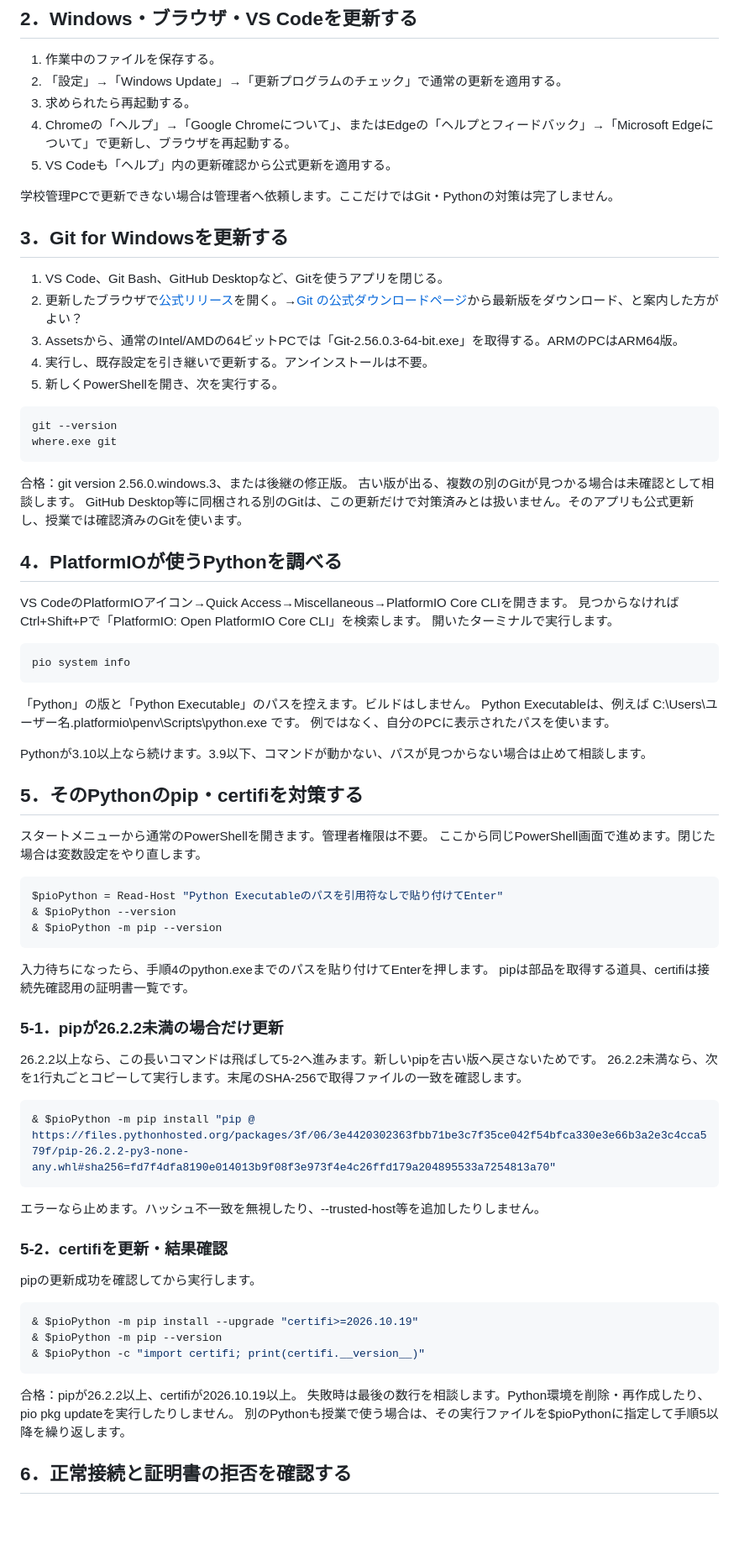
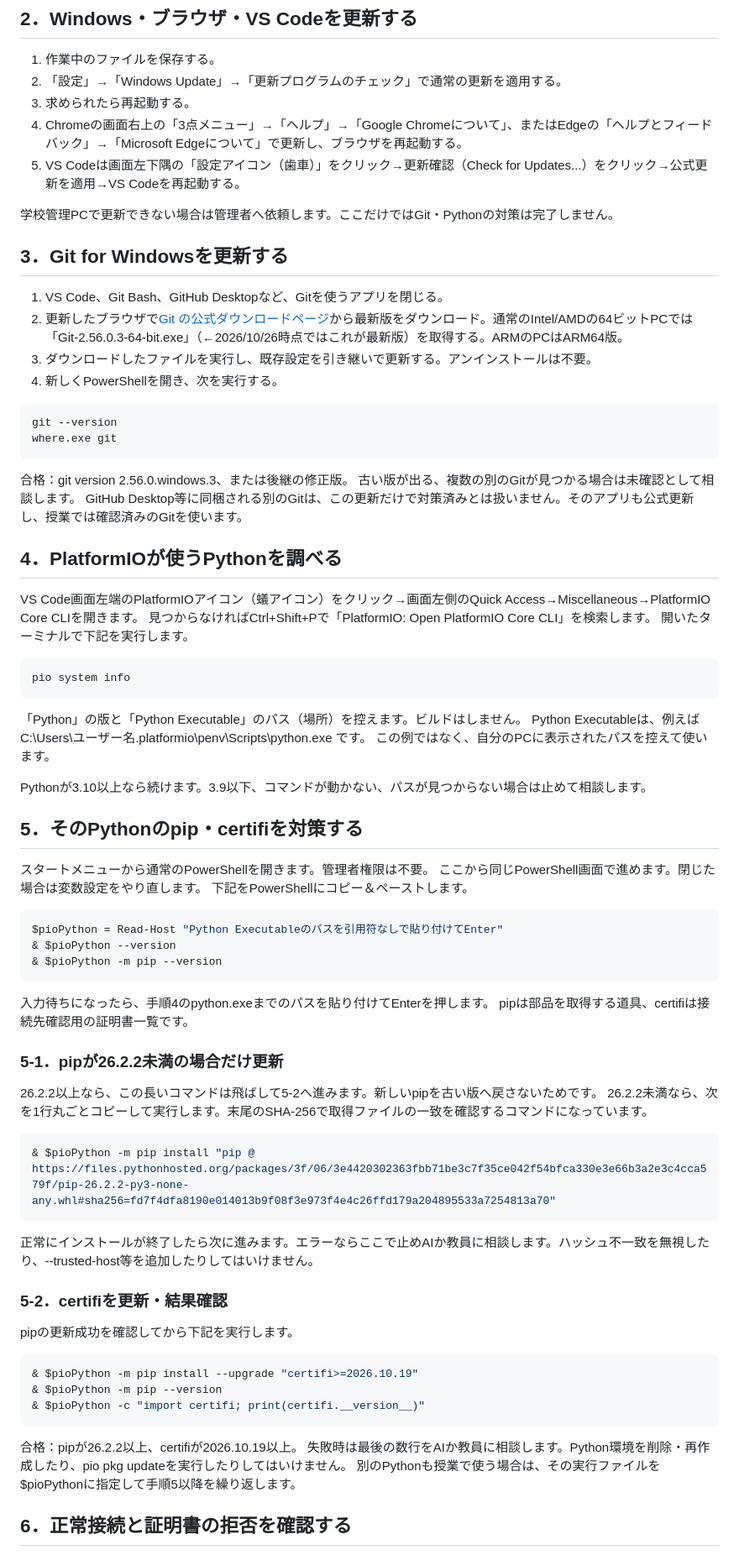
Before and after one commit to kenshin-Bit/AI_StackChan_Ex_OkaSeminar2-1, a Markdown page: doc/20261025_PCごとの安全対策_先生用.md, the part around the change. Shown at 84% size. Rendered like a GitHub page; blank space fills up the shorter version.

Commit message:
Revise update instructions for browsers, Git, and Python
Updated instructions for browser and VS Code updates, clarified steps for downloading Git, and revised Python-related commands for clarity.

```diff
--- a/doc/20261025_PCごとの安全対策_先生用.md
+++ b/doc/20261025_PCごとの安全対策_先生用.md
@@ -33,18 +33,17 @@ PlatformIOはビルド時に不足部品を自動取得することがあるた
 1. 作業中のファイルを保存する。
 2. 「設定」→「Windows Update」→「更新プログラムのチェック」で通常の更新を適用する。
 3. 求められたら再起動する。
-4. Chromeの「ヘルプ」→「Google Chromeについて」、またはEdgeの「ヘルプとフィードバック」→「Microsoft Edgeについて」で更新し、ブラウザを再起動する。
-5. VS Codeも「ヘルプ」内の更新確認から公式更新を適用する。
+4. Chromeの画面右上の「3点メニュー」→「ヘルプ」→「Google Chromeについて」、またはEdgeの「ヘルプとフィードバック」→「Microsoft Edgeについて」で更新し、ブラウザを再起動する。
+5. VS Codeは画面左下隅の「設定アイコン（歯車）」をクリック→更新確認（Check for Updates...）をクリック→公式更新を適用→VS Codeを再起動する。
 
 学校管理PCで更新できない場合は管理者へ依頼します。ここだけではGit・Pythonの対策は完了しません。
 
 ## 3．Git for Windowsを更新する
 
 1. VS Code、Git Bash、GitHub Desktopなど、Gitを使うアプリを閉じる。
-2. 更新したブラウザで[公式リリース](https://github.com/git-for-windows/git/releases/tag/v2.56.0.windows.3)を開く。→[Git の公式ダウンロードページ](https://git-scm.com/install/windows)から最新版をダウンロード、と案内した方がよい？
-3. Assetsから、通常のIntel/AMDの64ビットPCでは「Git-2.56.0.3-64-bit.exe」を取得する。ARMのPCはARM64版。
-4. 実行し、既存設定を引き継いで更新する。アンインストールは不要。
-5. 新しくPowerShellを開き、次を実行する。
+2. 更新したブラウザで[Git の公式ダウンロードページ](https://git-scm.com/install/windows)から最新版をダウンロード。通常のIntel/AMDの64ビットPCでは「Git-2.56.0.3-64-bit.exe」（←2026/10/26時点ではこれが最新版）を取得する。ARMのPCはARM64版。
+3. ダウンロードしたファイルを実行し、既存設定を引き継いで更新する。アンインストールは不要。
+4. 新しくPowerShellを開き、次を実行する。
 
 ~~~powershell
 git --version
@@ -57,17 +56,17 @@ GitHub Desktop等に同梱される別のGitは、この更新だけで対策済
 
 ## 4．PlatformIOが使うPythonを調べる
 
-VS CodeのPlatformIOアイコン→Quick Access→Miscellaneous→PlatformIO Core CLIを開きます。
+VS Code画面左端のPlatformIOアイコン（蟻アイコン）をクリック→画面左側のQuick Access→Miscellaneous→PlatformIO Core CLIを開きます。
 見つからなければCtrl+Shift+Pで「PlatformIO: Open PlatformIO Core CLI」を検索します。
-開いたターミナルで実行します。
+開いたターミナルで下記を実行します。
 
 ~~~text
 pio system info
 ~~~
 
-「Python」の版と「Python Executable」のパスを控えます。ビルドはしません。
+「Python」の版と「Python Executable」のパス（場所）を控えます。ビルドはしません。
 Python Executableは、例えば C:\Users\ユーザー名\.platformio\penv\Scripts\python.exe です。
-例ではなく、自分のPCに表示されたパスを使います。
+この例ではなく、自分のPCに表示されたパスを控えて使います。
 
 Pythonが3.10以上なら続けます。3.9以下、コマンドが動かない、パスが見つからない場合は止めて相談します。
 
@@ -75,6 +74,7 @@ Pythonが3.10以上なら続けます。3.9以下、コマンドが動かない
 
 スタートメニューから通常のPowerShellを開きます。管理者権限は不要。
 ここから同じPowerShell画面で進めます。閉じた場合は変数設定をやり直します。
+下記をPowerShellにコピー＆ペーストします。
 
 ~~~powershell
 $pioPython = Read-Host "Python Executableのパスを引用符なしで貼り付けてEnter"
@@ -88,17 +88,17 @@ pipは部品を取得する道具、certifiは接続先確認用の証明書一
 ### 5-1．pipが26.2.2未満の場合だけ更新
 
 26.2.2以上なら、この長いコマンドは飛ばして5-2へ進みます。新しいpipを古い版へ戻さないためです。
-26.2.2未満なら、次を1行丸ごとコピーして実行します。末尾のSHA-256で取得ファイルの一致を確認します。
+26.2.2未満なら、次を1行丸ごとコピーして実行します。末尾のSHA-256で取得ファイルの一致を確認するコマンドになっています。
 
 ~~~powershell
 & $pioPython -m pip install "pip @ https://files.pythonhosted.org/packages/3f/06/3e4420302363fbb71be3c7f35ce042f54bfca330e3e66b3a2e3c4cca579f/pip-26.2.2-py3-none-any.whl#sha256=fd7f4dfa8190e014013b9f08f3e973f4e4c26ffd179a204895533a7254813a70"
 ~~~
 
-エラーなら止めます。ハッシュ不一致を無視したり、--trusted-host等を追加したりしません。
+正常にインストールが終了したら次に進みます。エラーならここで止めAIか教員に相談します。ハッシュ不一致を無視したり、--trusted-host等を追加したりしてはいけません。
 
 ### 5-2．certifiを更新・結果確認
 
-pipの更新成功を確認してから実行します。
+pipの更新成功を確認してから下記を実行します。
 
 ~~~powershell
 & $pioPython -m pip install --upgrade "certifi>=2026.10.19"
@@ -107,7 +107,7 @@ pipの更新成功を確認してから実行します。
 ~~~
 
 合格：pipが26.2.2以上、certifiが2026.10.19以上。
-失敗時は最後の数行を相談します。Python環境を削除・再作成したり、pio pkg updateを実行したりしません。
+失敗時は最後の数行をAIか教員に相談します。Python環境を削除・再作成したり、pio pkg updateを実行したりしてはいけません。
 別のPythonも授業で使う場合は、その実行ファイルを$pioPythonに指定して手順5以降を繰り返します。
 
 ## 6．正常接続と証明書の拒否を確認する
```
